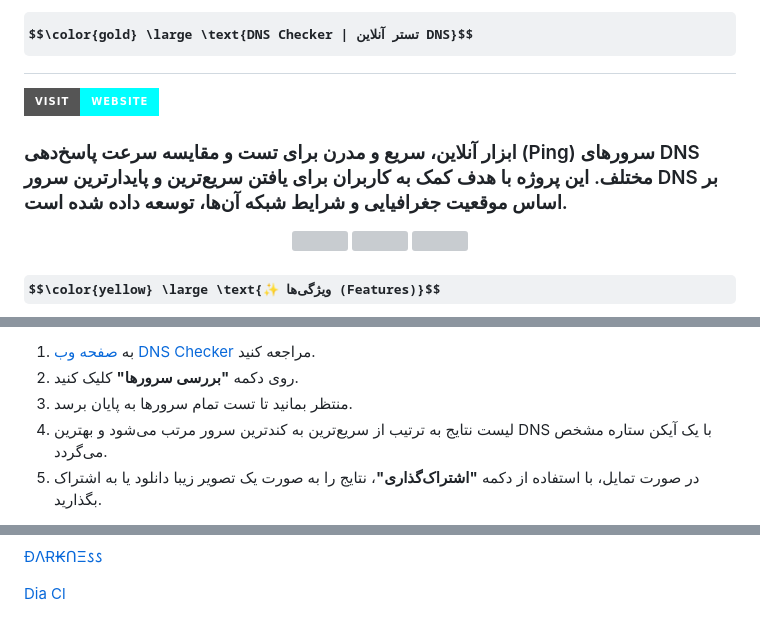
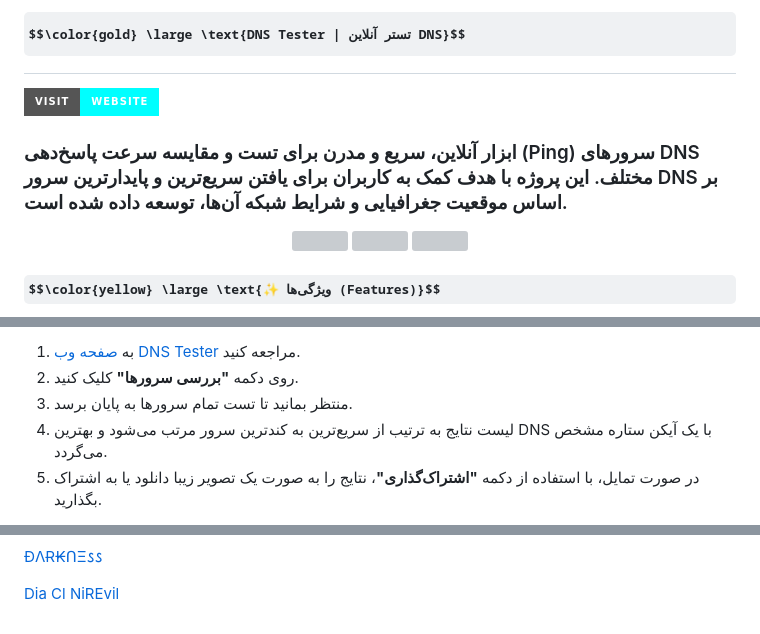
Before and after one commit to Freedom-Guard-Builder/DNS-Tester, a Markdown page: README.md, 3 parts joined by grey strips. Rendered like a GitHub page; badges without logos; some formulas as TeX source; grey boxes are pictures that could not be loaded.

```diff
--- a/README.md
+++ b/README.md
@@ -1,2 +1,2 @@
-<h1 align="center">$$\color{gold} \large \text{DNS Checker | تستر آنلاین DNS}$$</h1>
+<h1 align="center">$$\color{gold} \large \text{DNS Tester | تستر آنلاین DNS}$$</h1>
 
@@ -7,11 +7,8 @@
 
 <p align="center" >
    <img  width="50%"  src="https://rand-xyz.now.sh/api/hello" />
-
    <img  width="50%"  src="https://github.com/user-attachments/assets/a8ea7c73-cf22-4062-89af-bc0d83693d99" />
-
    <img  width="50%"  src="https://rand-xyz.now.sh/api/hello" />
-
 </p>
 
 
@@ -31,5 +34,5 @@
 
-1.  به [صفحه وب DNS Checker](https://darknessm427.github.io/Dns-Checker/) مراجعه کنید.
+1.  به [صفحه وب DNS Tester](https://darknessm427.github.io/DNS-Tester/) مراجعه کنید.
 2.  روی دکمه **"بررسی سرورها"** کلیک کنید.
 3.  منتظر بمانید تا تست تمام سرورها به پایان برسد.
 4.  لیست نتایج به ترتیب از سریع‌ترین به کندترین سرور مرتب می‌شود و بهترین DNS با یک آیکن ستاره مشخص می‌گردد.
@@ -44,3 +56,3 @@
 [ÐΛɌ₭ᑎΞ𐒡𐒡](https://github.com/darknessm427)
 
-[Dia Cl](https://github.com/Diana-ClK)
+[Dia Cl NiREvil](https://github.com/NiREvil)
```
Also changed, not shown: other parts of README.md (+18 -3 lines).
